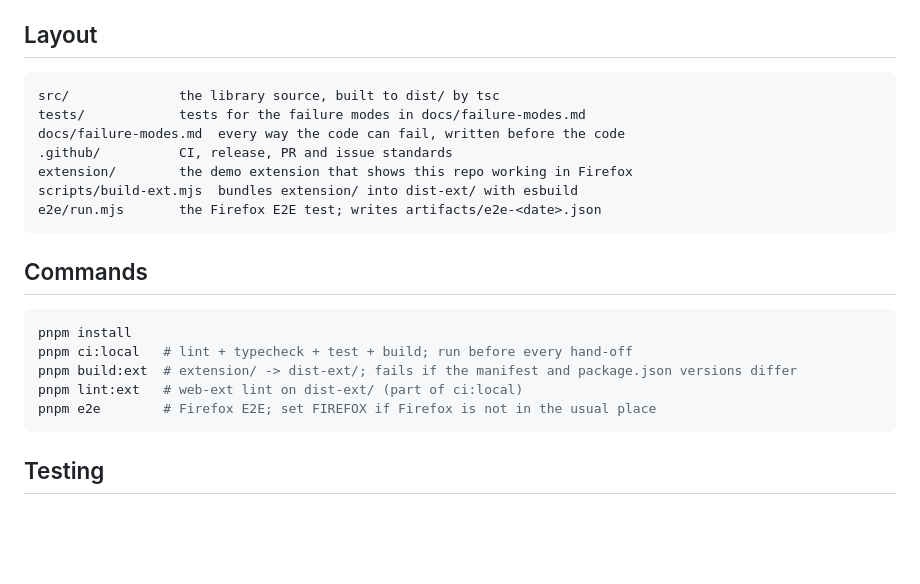
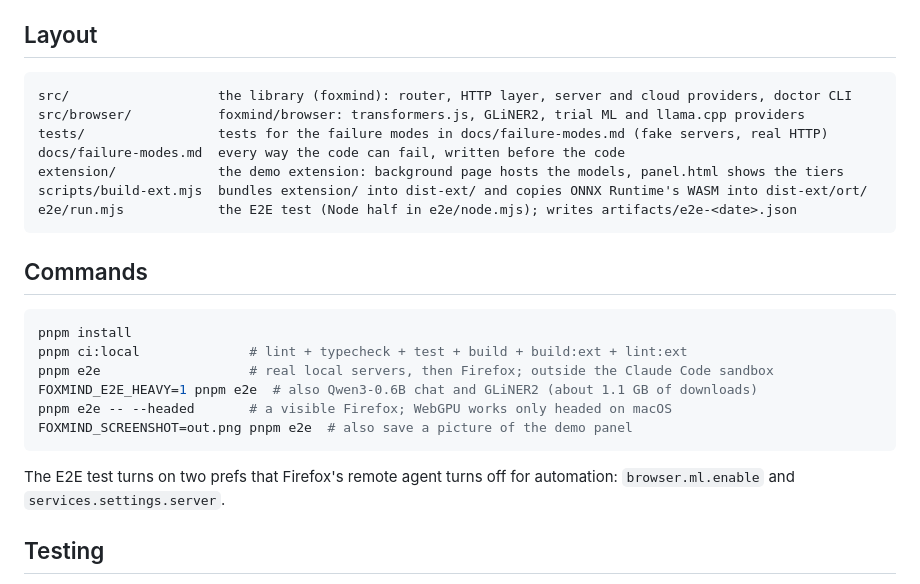
Before and after one commit to pooriaarab/foxmind, a Markdown page: AGENTS.md, the part around the change. Drawn GitHub-style; blank space fills up the shorter version.

````diff
--- a/AGENTS.md
+++ b/AGENTS.md
@@ -62,24 +62,28 @@ transcripts. Full rule: pooriaarab/agents-private `rules/fleet-claim.md`.
 ## Layout
 
 ```text
-src/              the library source, built to dist/ by tsc
-tests/            tests for the failure modes in docs/failure-modes.md
+src/                   the library (foxmind): router, HTTP layer, server and cloud providers, doctor CLI
+src/browser/           foxmind/browser: transformers.js, GLiNER2, trial ML and llama.cpp providers
+tests/                 tests for the failure modes in docs/failure-modes.md (fake servers, real HTTP)
 docs/failure-modes.md  every way the code can fail, written before the code
-.github/          CI, release, PR and issue standards
-extension/        the demo extension that shows this repo working in Firefox
-scripts/build-ext.mjs  bundles extension/ into dist-ext/ with esbuild
-e2e/run.mjs       the Firefox E2E test; writes artifacts/e2e-<date>.json
+extension/             the demo extension: background page hosts the models, panel.html shows the tiers
+scripts/build-ext.mjs  bundles extension/ into dist-ext/ and copies ONNX Runtime's WASM into dist-ext/ort/
+e2e/run.mjs            the E2E test (Node half in e2e/node.mjs); writes artifacts/e2e-<date>.json
 ```
 
 ## Commands
 
 ```bash
 pnpm install
-pnpm ci:local   # lint + typecheck + test + build; run before every hand-off
-pnpm build:ext  # extension/ -> dist-ext/; fails if the manifest and package.json versions differ
-pnpm lint:ext   # web-ext lint on dist-ext/ (part of ci:local)
-pnpm e2e        # Firefox E2E; set FIREFOX if Firefox is not in the usual place
+pnpm ci:local              # lint + typecheck + test + build + build:ext + lint:ext
+pnpm e2e                   # real local servers, then Firefox; outside the Claude Code sandbox
+FOXMIND_E2E_HEAVY=1 pnpm e2e  # also Qwen3-0.6B chat and GLiNER2 (about 1.1 GB of downloads)
+pnpm e2e -- --headed       # a visible Firefox; WebGPU works only headed on macOS
+FOXMIND_SCREENSHOT=out.png pnpm e2e  # also save a picture of the demo panel
 ```
+
+The E2E test turns on two prefs that Firefox's remote agent turns off for
+automation: `browser.ml.enable` and `services.settings.server`.
 
 ## Testing
 
````
Also changed, not shown: README.md (added, +288 -0 lines).
